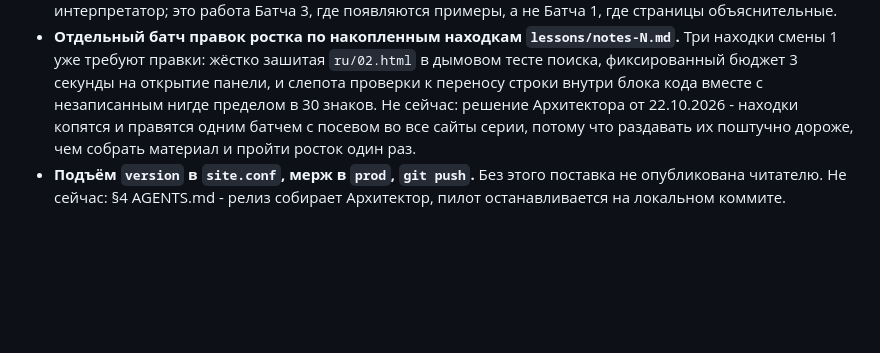
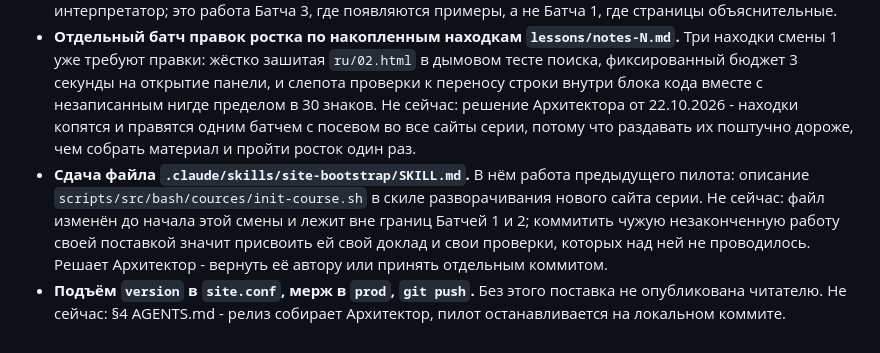
Before and after one commit to y-kolyada/aws-vpc, a Markdown page: lessons/backlog.md, the part around the change. Drawn GitHub-style; blank space fills up the shorter version.

```diff
--- a/lessons/backlog.md
+++ b/lessons/backlog.md
@@ -24,4 +24,5 @@ Three fields and not one more. **"Why not now" matters most of the two others:**
 - **Тестовый аккаунт AWS и запуск настоящих вызовов `aws ec2`.** Он открыл бы сорт утверждений «проверено против службы»: состояние маршрута, ответ анализатора достижимости, поля журнала потоков. Не сейчас: решение Архитектора и расход на аккаунт; `aws sts get-caller-identity` в смене отвечает `Unable to locate credentials`, и Батч 1 обошёлся арифметикой адресов и формами команд без аккаунта.
 - **Запускаемые блоки `data-run` на страницах и свой интерпретатор в `tools/check-examples.sh`.** §5.7 требует, чтобы показанный на странице код исполнялся; сейчас проверка зелёная только потому, что ни один блок не объявлен. Не сейчас: первый же блок `data-run` краснит проверку и требует написать интерпретатор; это работа Батча 3, где появляются примеры, а не Батча 1, где страницы объяснительные.
 - **Отдельный батч правок ростка по накопленным находкам `lessons/notes-N.md`.** Три находки смены 1 уже требуют правки: жёстко зашитая `ru/02.html` в дымовом тесте поиска, фиксированный бюджет 3 секунды на открытие панели, и слепота проверки к переносу строки внутри блока кода вместе с незаписанным нигде пределом в 30 знаков. Не сейчас: решение Архитектора от 22.10.2026 - находки копятся и правятся одним батчем с посевом во все сайты серии, потому что раздавать их поштучно дороже, чем собрать материал и пройти росток один раз.
+- **Сдача файла `.claude/skills/site-bootstrap/SKILL.md`.** В нём работа предыдущего пилота: описание `scripts/src/bash/cources/init-course.sh` в скиле разворачивания нового сайта серии. Не сейчас: файл изменён до начала этой смены и лежит вне границ Батчей 1 и 2; коммитить чужую незаконченную работу своей поставкой значит присвоить ей свой доклад и свои проверки, которых над ней не проводилось. Решает Архитектор - вернуть её автору или принять отдельным коммитом.
 - **Подъём `version` в `site.conf`, мерж в `prod`, `git push`.** Без этого поставка не опубликована читателю. Не сейчас: §4 AGENTS.md - релиз собирает Архитектор, пилот останавливается на локальном коммите.
```
Also changed, not shown: lessons/record-2.md (added, +268 -0 lines).
